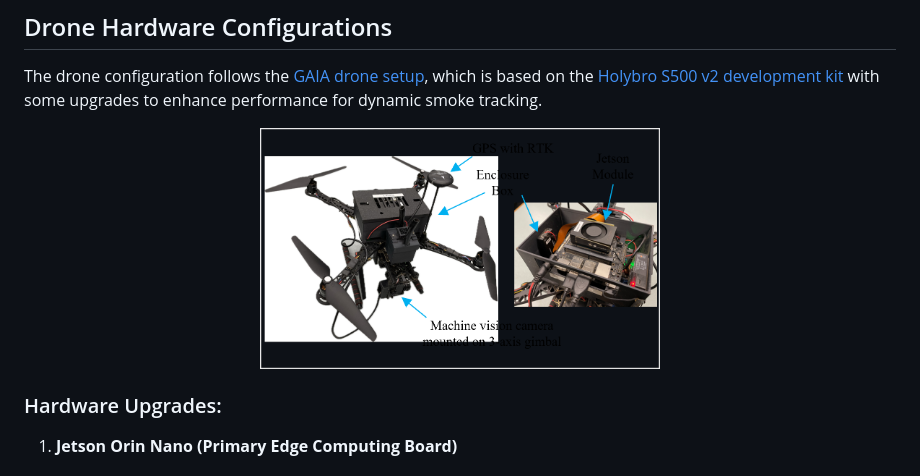
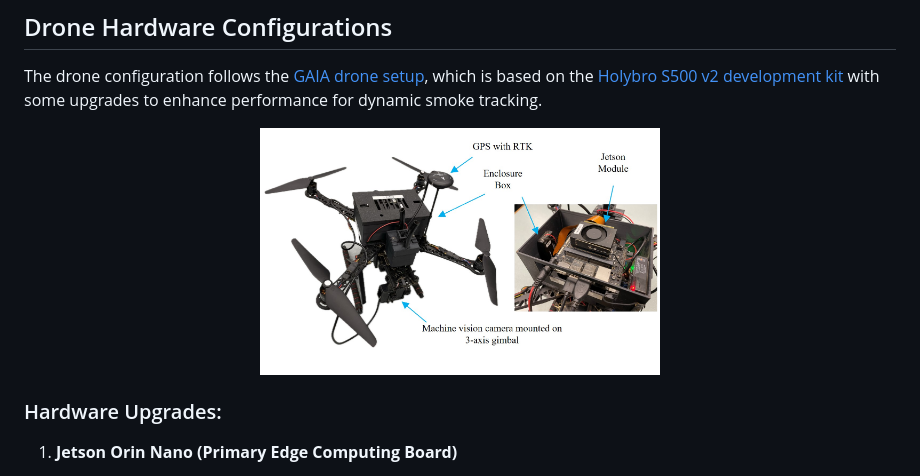
Before and after one commit to srijanpal07/autonomous-drone-for-dynamic-smoke-plume-tracking, a Markdown page: README.md, the part around the change. Rendered like a GitHub page; pictures changed too: images/drone_hardware.jpg (added), images/drone_hardware.png (deleted).

Commit message:
header position and updated drone hardware image

```diff
--- a/README.md
+++ b/README.md
@@ -90,7 +90,7 @@ rosnode kill --all
 The drone configuration follows the [GAIA drone setup](https://github.umn.edu/HongFlowFieldImagingLab/GAIA-drone-control/tree/peter-server), which is based on the [Holybro S500 v2 development kit](https://holybro.com/collections/s500/products/s500-v2-development-kit) with some upgrades to enhance performance for dynamic smoke tracking.
 
 <p align="center">
-  <img src="images/drone_hardware.png" alt="Drone Hardware" width="400"/>
+  <img src="images/drone_hardware.jpg" alt="Drone Hardware" width="400"/>
 </p>
 
 ### Hardware Upgrades:
```
Also changed, not shown: 1 other file.
